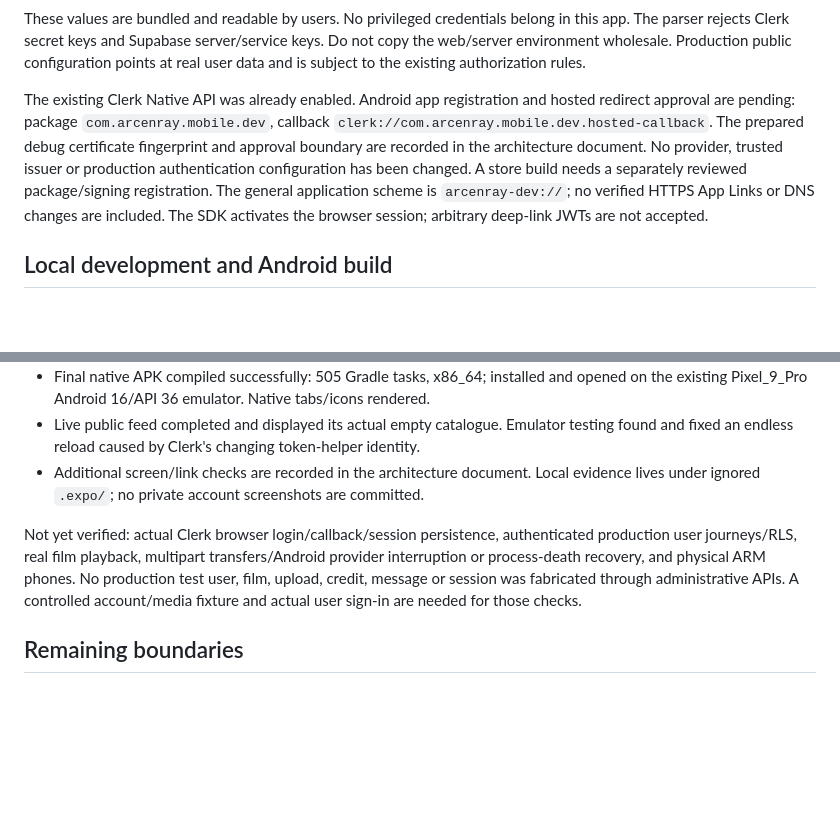
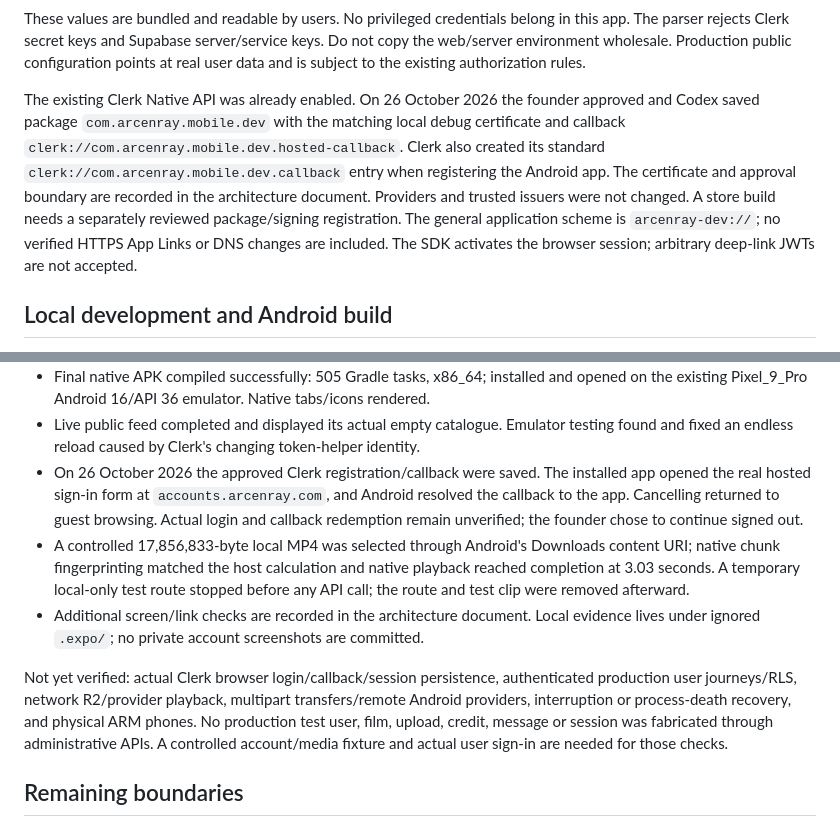
Before and after one commit to notSoAman/arcenray, a Markdown page: apps/mobile/README.md, 2 parts joined by grey strips. Drawn GitHub-style; blank space fills up the shorter version.

Commit message:
docs(mobile): record approved Clerk setup and Android media verification

```diff
--- a/apps/mobile/README.md
+++ b/apps/mobile/README.md
@@ -37,13 +37,13 @@ this app. The parser rejects Clerk secret keys and Supabase server/service keys.
 Do not copy the web/server environment wholesale. Production public configuration
 points at real user data and is subject to the existing authorization rules.
 
-The existing Clerk Native API was already enabled. Android app registration and hosted
-redirect approval are pending: package `com.arcenray.mobile.dev`, callback
-`clerk://com.arcenray.mobile.dev.hosted-callback`. The prepared debug certificate
-fingerprint and approval boundary are recorded in the architecture document. No provider,
-trusted issuer or production authentication configuration has been changed. A store
-build needs a separately reviewed package/signing registration. The general application
-scheme is `arcenray-dev://`; no verified HTTPS App Links or DNS changes are included.
+The existing Clerk Native API was already enabled. On 26 October 2026 the founder approved
+and Codex saved package `com.arcenray.mobile.dev` with the matching local debug certificate
+and callback `clerk://com.arcenray.mobile.dev.hosted-callback`. Clerk also created its
+standard `clerk://com.arcenray.mobile.dev.callback` entry when registering the Android app.
+The certificate and approval boundary are recorded in the architecture document. Providers
+and trusted issuers were not changed. A store build needs a separately reviewed
+package/signing registration. The general application scheme is `arcenray-dev://`; no verified HTTPS App Links or DNS changes are included.
 The SDK activates the browser session; arbitrary deep-link JWTs are not accepted.
 
 ## Local development and Android build
@@ -124,13 +124,21 @@ pnpm build
   on the existing Pixel_9_Pro Android 16/API 36 emulator. Native tabs/icons rendered.
 - Live public feed completed and displayed its actual empty catalogue. Emulator testing
   found and fixed an endless reload caused by Clerk's changing token-helper identity.
+- On 26 October 2026 the approved Clerk registration/callback were saved. The installed
+  app opened the real hosted sign-in form at `accounts.arcenray.com`, and Android
+  resolved the callback to the app. Cancelling returned to guest browsing. Actual login
+  and callback redemption remain unverified; the founder chose to continue signed out.
+- A controlled 17,856,833-byte local MP4 was selected through Android's Downloads content
+  URI; native chunk fingerprinting matched the host calculation and native playback
+  reached completion at 3.03 seconds. A temporary local-only test route stopped before
+  any API call; the route and test clip were removed afterward.
 - Additional screen/link checks are recorded in the architecture document. Local evidence
   lives under ignored `.expo/`; no private account screenshots are committed.
 
 Not yet verified: actual Clerk browser login/callback/session persistence, authenticated
-production user journeys/RLS, real film playback, multipart transfers/Android provider
-interruption or process-death recovery, and physical ARM phones. No production test user,
-film, upload, credit, message or session was fabricated through administrative APIs.
+production user journeys/RLS, network R2/provider playback, multipart transfers/remote
+Android providers, interruption or process-death recovery, and physical ARM phones. No
+production test user, film, upload, credit, message or session was fabricated through administrative APIs.
 A controlled account/media fixture and actual user sign-in are needed for those checks.
 
 ## Remaining boundaries
```
Also changed, not shown: docs/architecture/mobile-parity.md (+57 -7 lines).
